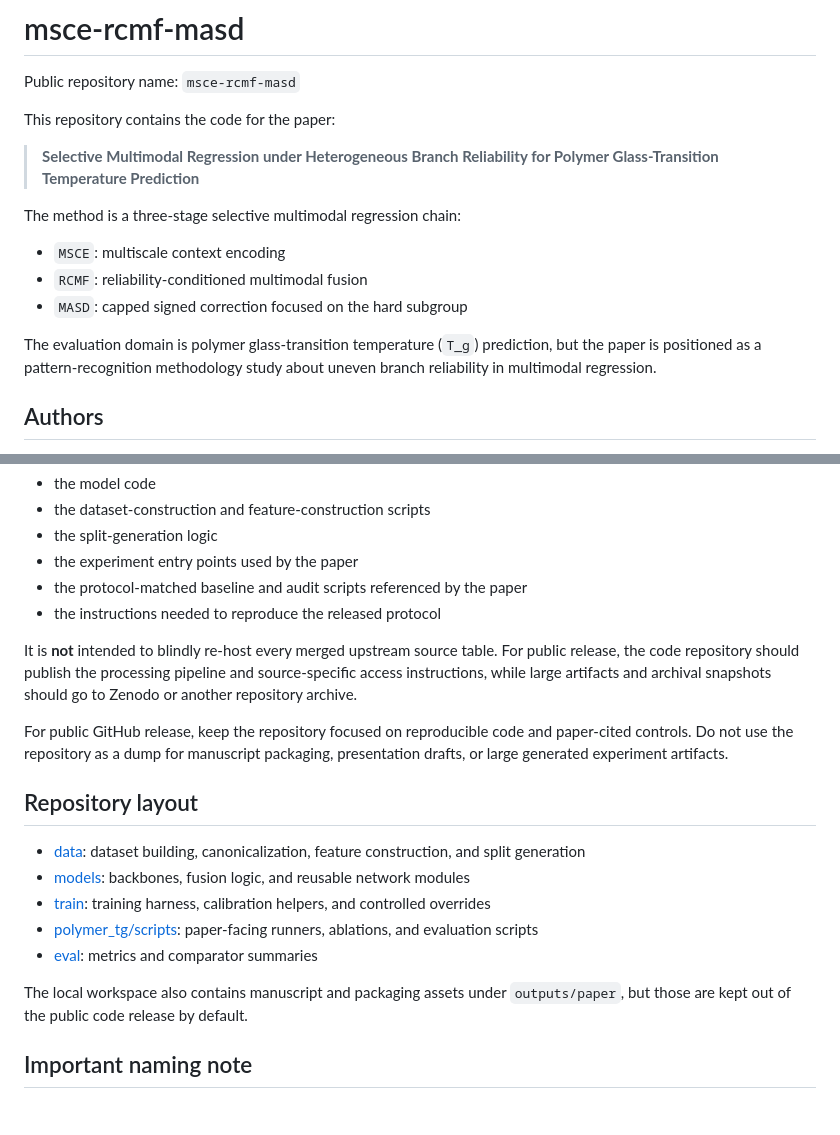
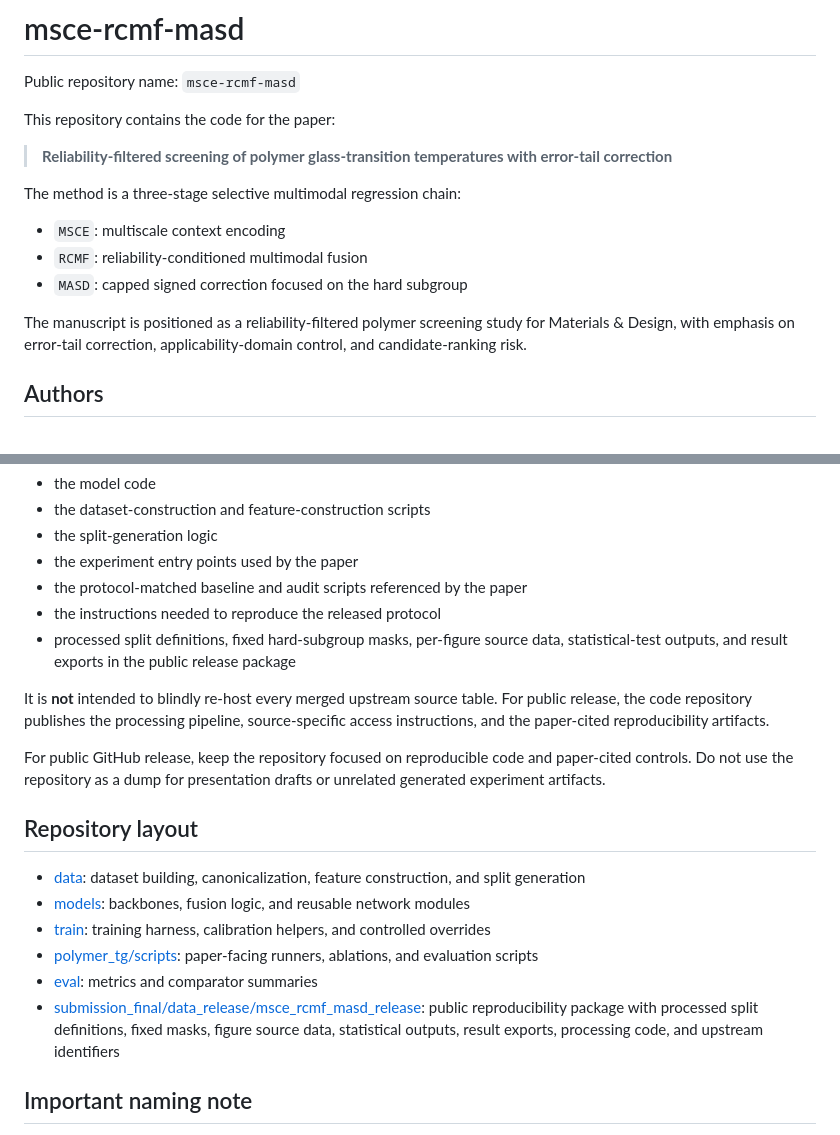
Before and after one commit to bing-abc/msce-rcmf-masd, a Markdown page: README.md, 2 parts joined by grey strips. Drawn GitHub-style.

Commit message:
Update README for Materials and Design revision

```diff
--- a/README.md
+++ b/README.md
@@ -4,7 +4,7 @@ Public repository name: `msce-rcmf-masd`
 
 This repository contains the code for the paper:
 
-> **Selective Multimodal Regression under Heterogeneous Branch Reliability for Polymer Glass-Transition Temperature Prediction**
+> **Reliability-filtered screening of polymer glass-transition temperatures with error-tail correction**
 
 The method is a three-stage selective multimodal regression chain:
 
@@ -12,7 +12,7 @@ The method is a three-stage selective multimodal regression chain:
 - `RCMF`: reliability-conditioned multimodal fusion
 - `MASD`: capped signed correction focused on the hard subgroup
 
-The evaluation domain is polymer glass-transition temperature (`T_g`) prediction, but the paper is positioned as a pattern-recognition methodology study about uneven branch reliability in multimodal regression.
+The manuscript is positioned as a reliability-filtered polymer screening study for Materials & Design, with emphasis on error-tail correction, applicability-domain control, and candidate-ranking risk.
 
 ## Authors
 
@@ -30,12 +30,13 @@ It is intended to provide:
 - the experiment entry points used by the paper
 - the protocol-matched baseline and audit scripts referenced by the paper
 - the instructions needed to reproduce the released protocol
+- processed split definitions, fixed hard-subgroup masks, per-figure source data, statistical-test outputs, and result exports in the public release package
 
-It is **not** intended to blindly re-host every merged upstream source table. For public release, the code repository should publish the processing pipeline and source-specific access instructions, while large artifacts and archival snapshots should go to Zenodo or another repository archive.
+It is **not** intended to blindly re-host every merged upstream source table. For public release, the code repository publishes the processing pipeline, source-specific access instructions, and the paper-cited reproducibility artifacts.
 
 For public GitHub release, keep the repository focused on reproducible code and
-paper-cited controls. Do not use the repository as a dump for manuscript
-packaging, presentation drafts, or large generated experiment artifacts.
+paper-cited controls. Do not use the repository as a dump for presentation
+drafts or unrelated generated experiment artifacts.
 
 ## Repository layout
 
@@ -44,8 +45,7 @@ packaging, presentation drafts, or large generated experiment artifacts.
 - [train](./train): training harness, calibration helpers, and controlled overrides
 - [polymer_tg/scripts](./polymer_tg/scripts): paper-facing runners, ablations, and evaluation scripts
 - [eval](./eval): metrics and comparator summaries
-
-The local workspace also contains manuscript and packaging assets under `outputs/paper`, but those are kept out of the public code release by default.
+- [submission_final/data_release/msce_rcmf_masd_release](./submission_final/data_release/msce_rcmf_masd_release): public reproducibility package with processed split definitions, fixed masks, figure source data, statistical outputs, result exports, processing code, and upstream identifiers
 
 ## Important naming note
 
```
